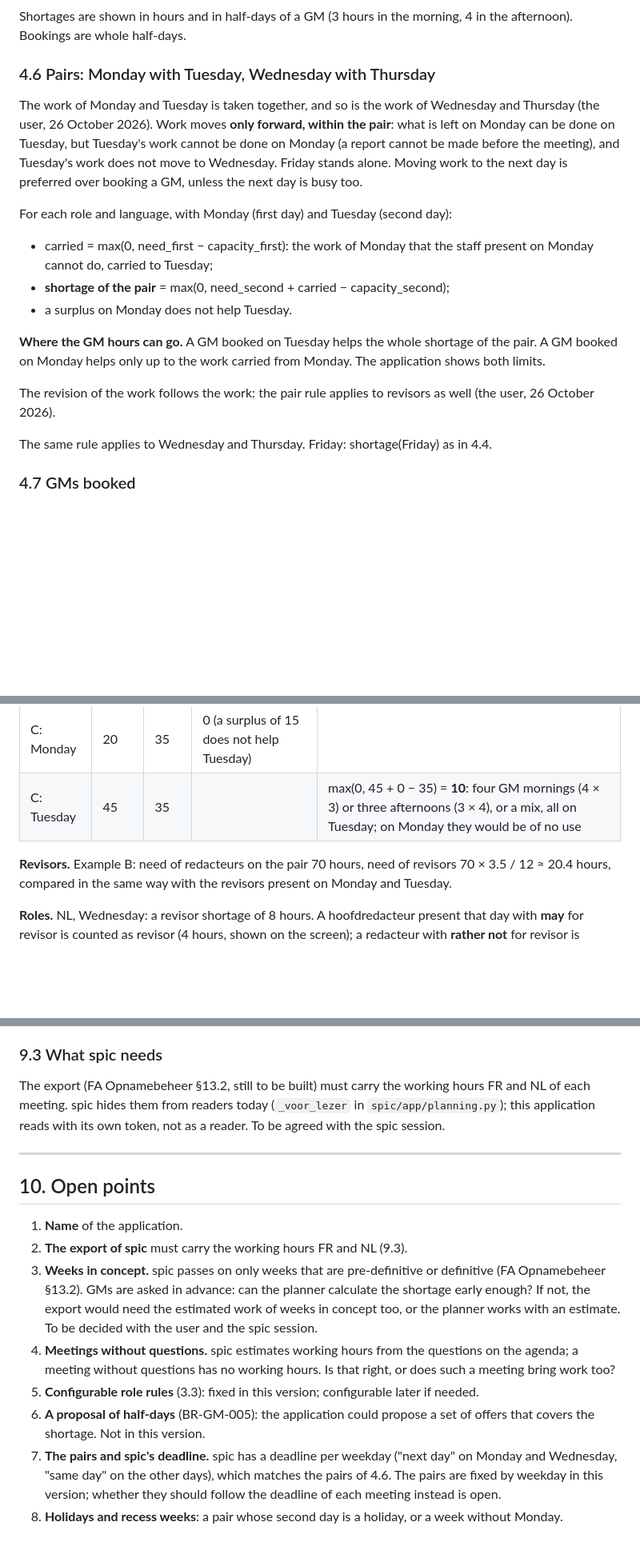
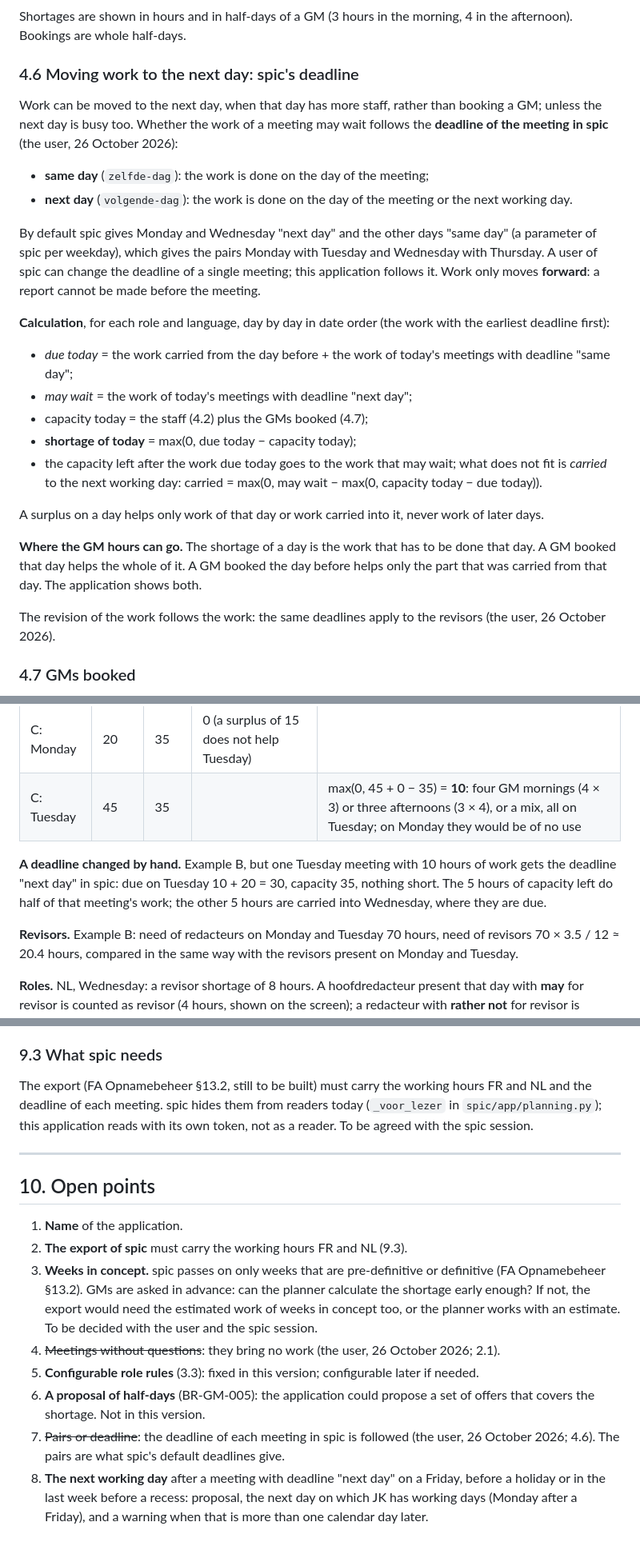
Before and after one commit to bvelsac/matcher, a Markdown page: docs/gm-functional-analysis.md, 3 parts joined by grey strips. Shown at 80% size. Rendered like a GitHub page; blank space fills up the shorter version.

Commit message:
GM planning FA 0.2: follow spic's deadline per meeting instead of fixed pairs
Meetings without questions bring no work. Work may wait one working day when the
meeting's deadline in spic is "next day"; spic's defaults give the pairs
Monday-Tuesday and Wednesday-Thursday.

Co-Authored-By: Claude Opus 5.5 <noreply@anthropic.com>
Claude-Session: https://claude.ai/code/session_014dCaygQCFVWSkX9jTSfLEV

```diff
--- a/docs/gm-functional-analysis.md
+++ b/docs/gm-functional-analysis.md
@@ -175,28 +179,39 @@ surplus(day, role, language) = max(0, capacity − need)
 Shortages are shown in hours and in half-days of a GM (3 hours in the morning, 4 in the afternoon).
 Bookings are whole half-days.
 
-### 4.6 Pairs: Monday with Tuesday, Wednesday with Thursday
+### 4.6 Moving work to the next day: spic's deadline
 
-The work of Monday and Tuesday is taken together, and so is the work of Wednesday and Thursday (the
-user, 26 October 2026). Work moves **only forward, within the pair**: what is left on Monday can be
-done on Tuesday, but Tuesday's work cannot be done on Monday (a report cannot be made before the
-meeting), and Tuesday's work does not move to Wednesday. Friday stands alone. Moving work to the next
-day is preferred over booking a GM, unless the next day is busy too.
+Work can be moved to the next day, when that day has more staff, rather than booking a GM; unless the
+next day is busy too. Whether the work of a meeting may wait follows the **deadline of the meeting in
+spic** (the user, 26 October 2026):
 
-For each role and language, with Monday (first day) and Tuesday (second day):
+- **same day** (`zelfde-dag`): the work is done on the day of the meeting;
+- **next day** (`volgende-dag`): the work is done on the day of the meeting or the next working day.
 
-- carried = max(0, need_first − capacity_first): the work of Monday that the staff present on
-  Monday cannot do, carried to Tuesday;
-- **shortage of the pair** = max(0, need_second + carried − capacity_second);
-- a surplus on Monday does not help Tuesday.
+By default spic gives Monday and Wednesday "next day" and the other days "same day" (a parameter of
+spic per weekday), which gives the pairs Monday with Tuesday and Wednesday with Thursday. A user of spic
+can change the deadline of a single meeting; this application follows it. Work only moves **forward**:
+a report cannot be made before the meeting.
 
-**Where the GM hours can go.** A GM booked on Tuesday helps the whole shortage of the pair. A GM booked
-on Monday helps only up to the work carried from Monday. The application shows both limits.
+**Calculation**, for each role and language, day by day in date order (the work with the earliest
+deadline first):
 
-The revision of the work follows the work: the pair rule applies to revisors as well (the user,
+- *due today* = the work carried from the day before + the work of today's meetings with deadline
+  "same day";
+- *may wait* = the work of today's meetings with deadline "next day";
+- capacity today = the staff (4.2) plus the GMs booked (4.7);
+- **shortage of today** = max(0, due today − capacity today);
+- the capacity left after the work due today goes to the work that may wait; what does not fit is
+  *carried* to the next working day: carried = max(0, may wait − max(0, capacity today − due today)).
+
+A surplus on a day helps only work of that day or work carried into it, never work of later days.
+
+**Where the GM hours can go.** The shortage of a day is the work that has to be done that day. A GM
+booked that day helps the whole of it. A GM booked the day before helps only the part that was carried
+from that day. The application shows both.
+
+The revision of the work follows the work: the same deadlines apply to the revisors (the user,
 26 October 2026).
-
-The same rule applies to Wednesday and Thursday. Friday: shortage(Friday) as in 4.4.
 
 ### 4.7 GMs booked
 
@@ -280,7 +296,12 @@ All amounts in hours, one language, redacteurs.
 | C: Monday | 20 | 35 | 0 (a surplus of 15 does not help Tuesday) | |
 | C: Tuesday | 45 | 35 | | max(0, 45 + 0 − 35) = **10**: four GM mornings (4 × 3) or three afternoons (3 × 4), or a mix, all on Tuesday; on Monday they would be of no use |
 
-**Revisors.** Example B: need of redacteurs on the pair 70 hours, need of revisors 70 × 3.5 / 12 ≈
+**A deadline changed by hand.** Example B, but one Tuesday meeting with 10 hours of work gets the
+deadline "next day" in spic: due on Tuesday 10 + 20 = 30, capacity 35, nothing short. The 5 hours of
+capacity left do half of that meeting's work; the other 5 hours are carried into Wednesday, where they
+are due.
+
+**Revisors.** Example B: need of redacteurs on Monday and Tuesday 70 hours, need of revisors 70 × 3.5 / 12 ≈
 20.4 hours, compared in the same way with the revisors present on Monday and Tuesday.
 
 **Roles.** NL, Wednesday: a revisor shortage of 8 hours. A hoofdredacteur present that day with
@@ -315,8 +336,8 @@ changed before the user asks for it:
 
 ### 9.3 What spic needs
 
-The export (FA Opnamebeheer §13.2, still to be built) must carry the working hours FR and NL of each
-meeting. spic hides them from readers today (`_voor_lezer` in `spic/app/planning.py`); this application
+The export (FA Opnamebeheer §13.2, still to be built) must carry the working hours FR and NL and the
+deadline of each meeting. spic hides them from readers today (`_voor_lezer` in `spic/app/planning.py`); this application
 reads with its own token, not as a reader. To be agreed with the spic session.
 
 ---
@@ -329,12 +350,12 @@ reads with its own token, not as a reader. To be agreed with the spic session.
    Opnamebeheer §13.2). GMs are asked in advance: can the planner calculate the shortage early enough?
    If not, the export would need the estimated work of weeks in concept too, or the planner works with
    an estimate. To be decided with the user and the spic session.
-4. **Meetings without questions.** spic estimates working hours from the questions on the agenda; a
-   meeting without questions has no working hours. Is that right, or does such a meeting bring work too?
+4. ~~Meetings without questions~~: they bring no work (the user, 26 October 2026; 2.1).
 5. **Configurable role rules** (3.3): fixed in this version; configurable later if needed.
 6. **A proposal of half-days** (BR-GM-005): the application could propose a set of offers that covers
    the shortage. Not in this version.
-7. **The pairs and spic's deadline.** spic has a deadline per weekday ("next day" on Monday and
-   Wednesday, "same day" on the other days), which matches the pairs of 4.6. The pairs are fixed by
-   weekday in this version; whether they should follow the deadline of each meeting instead is open.
-8. **Holidays and recess weeks**: a pair whose second day is a holiday, or a week without Monday.
+7. ~~Pairs or deadline~~: the deadline of each meeting in spic is followed (the user, 26 October 2026;
+   4.6). The pairs are what spic's default deadlines give.
+8. **The next working day** after a meeting with deadline "next day" on a Friday, before a holiday or in
+   the last week before a recess: proposal, the next day on which JK has working days (Monday after a
+   Friday), and a warning when that is more than one calendar day later.
```
Also changed, not shown: other parts of docs/gm-functional-analysis.md (+12 -7 lines).
